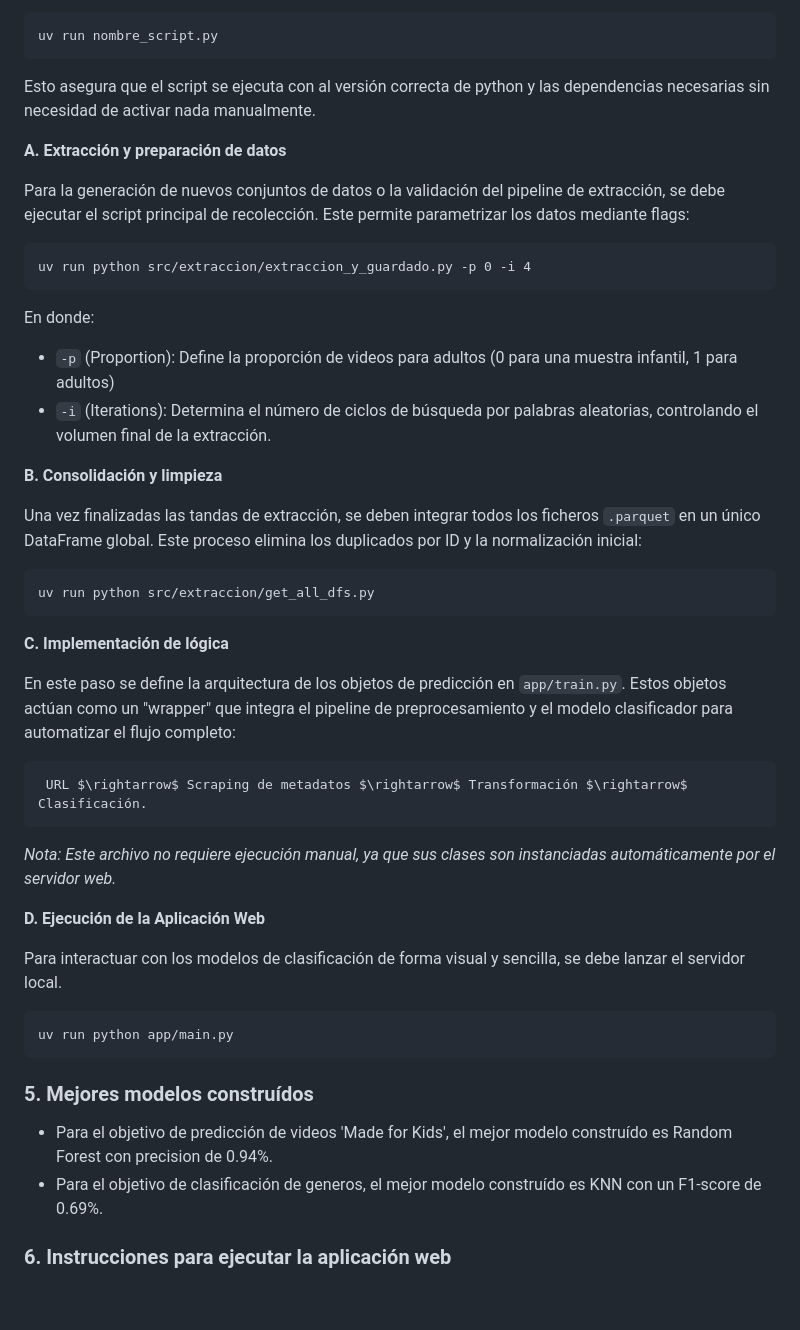
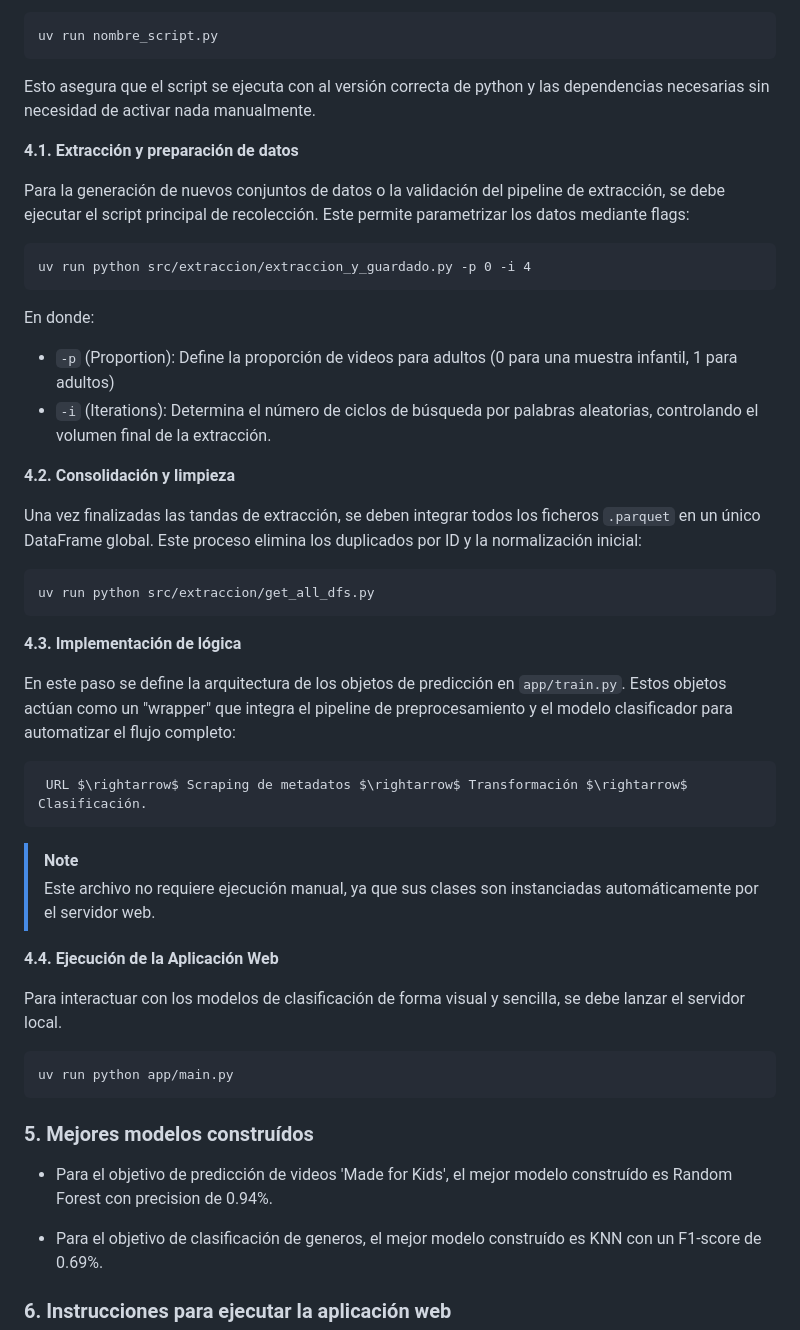
Before and after one commit to UCM-GIDIA-PD1/c2526-R1, a Markdown page: README.md, the part around one of its changes. GitHub-like rendering; blank space fills up the shorter version.

`````diff
--- a/README.md
+++ b/README.md
@@ -115,41 +133,43 @@ uv run nombre_script.py
 
 Esto asegura que el script se ejecuta con al versión correcta de python y las dependencias necesarias sin necesidad de activar nada manualmente.
 
-**A. Extracción y preparación de datos**
+**4.1. Extracción y preparación de datos**
 
 Para la generación de nuevos conjuntos de datos o la validación del pipeline de extracción, se debe ejecutar el script principal de recolección. Este permite parametrizar los datos mediante flags:
+
 ````
 uv run python src/extraccion/extraccion_y_guardado.py -p 0 -i 4
 ````
+
 En donde:
 - `-p` (Proportion): Define la proporción de videos para adultos (0 para una muestra infantil, 1 para adultos)
 - `-i` (Iterations): Determina el número de ciclos de búsqueda por palabras aleatorias, controlando el volumen final de la extracción.
 
-**B. Consolidación y limpieza**
+**4.2. Consolidación y limpieza**
 
 Una vez finalizadas las tandas de extracción, se deben integrar todos los ficheros `.parquet` en un único DataFrame global. Este proceso elimina los duplicados por ID y la normalización inicial:
 ````
 uv run python src/extraccion/get_all_dfs.py
 ````
-**C. Implementación de lógica**
+**4.3. Implementación de lógica**
 
 En este paso se define la arquitectura de los objetos de predicción en `app/train.py`. Estos objetos actúan como un "wrapper" que integra el pipeline de preprocesamiento y el modelo clasificador para automatizar el flujo completo:
 
      URL $\rightarrow$ Scraping de metadatos $\rightarrow$ Transformación $\rightarrow$ Clasificación.
 
-*Nota: Este archivo no requiere ejecución manual, ya que sus clases son instanciadas automáticamente por el servidor web.*
+> [!NOTE]
+> Este archivo no requiere ejecución manual, ya que sus clases son instanciadas automáticamente por el servidor web.
 
-**D. Ejecución de la Aplicación Web**
+**4.4. Ejecución de la Aplicación Web**
 
 Para interactuar con los modelos de clasificación de forma visual y sencilla, se debe lanzar el servidor local.
 ````
 uv run python app/main.py
 ````
 
-
-
 ### **5. Mejores modelos construídos**
 - Para el objetivo de predicción de videos 'Made for Kids', el mejor modelo construído es Random Forest con precision de 0.94%.
+
 - Para el objetivo de clasificación de generos, el mejor modelo construído es KNN con un F1-score de 0.69%.
 
 ### **6. Instrucciones para ejecutar la aplicación web**
`````
Also changed, not shown: other parts of README.md (+44 -26 lines).
